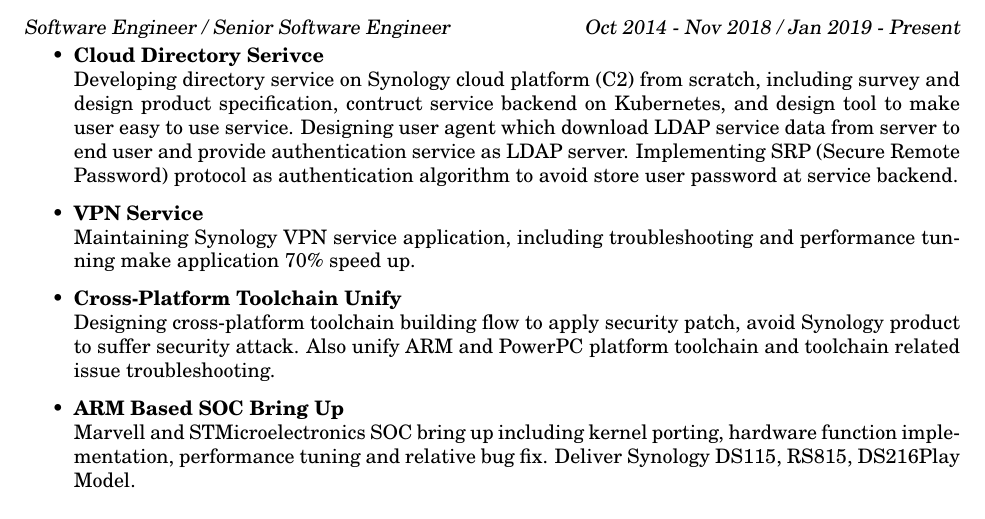
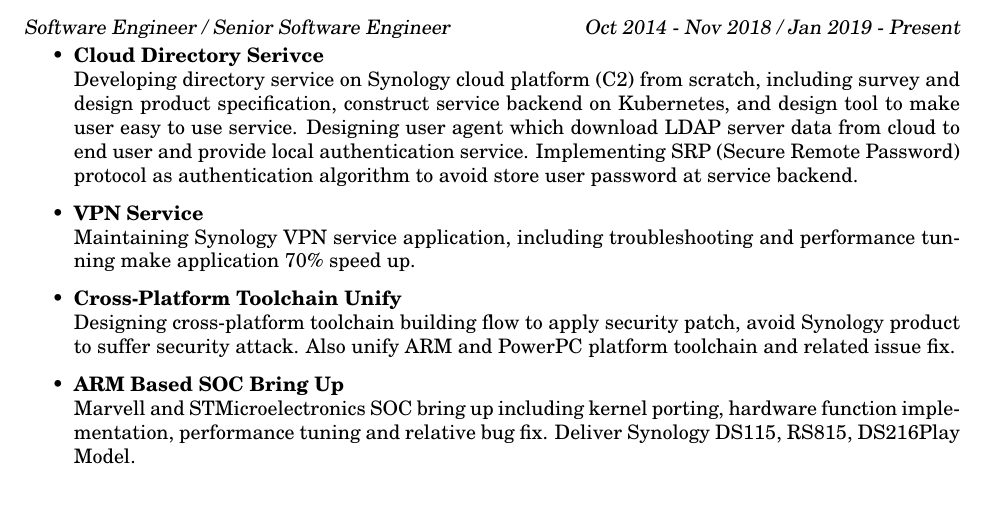
Before and after one commit to kkoala0864/Resume_latex, a LaTeX CV (Resume.tex): part of the page, cut so that both start at the same text. Compiled offline with pdfLaTeX.

Commit message:
<Resume> update content

```diff
--- a/Resume.tex
+++ b/Resume.tex
@@ -33,15 +33,15 @@
 
 \begin{itemize} \itemsep +5pt
    \item {\bf Cloud Directory Serivce}\\
-   Developing directory service on Synology cloud platform (C2) from scratch, including survey and design product specification, contruct service backend on Kubernetes, and design tool to make user easy to use service.
-   Designing user agent which download LDAP service data from server to end user and provide authentication service as LDAP server.
+   Developing directory service on Synology cloud platform (C2) from scratch, including survey and design product specification, construct service backend on Kubernetes, and design tool to make user easy to use service.
+   Designing user agent which download LDAP server data from cloud to end user and provide local authentication service.
    Implementing SRP (Secure Remote Password) protocol as authentication algorithm to avoid store user password at service backend.
 
    \item {\bf VPN Service}\\
    Maintaining Synology VPN service application, including troubleshooting and performance tunning make application 70\% speed up.
 
    \item {\bf Cross-Platform Toolchain Unify}\\
-   Designing cross-platform toolchain building flow to apply security patch, avoid Synology product to suffer security attack. Also unify ARM and PowerPC platform toolchain and toolchain related issue troubleshooting.
+   Designing cross-platform toolchain building flow to apply security patch, avoid Synology product to suffer security attack. Also unify ARM and PowerPC platform toolchain and related issue fix.
 
    \item {\bf ARM Based SOC Bring Up}\\
    Marvell and STMicroelectronics SOC bring up including kernel porting, hardware function implementation, performance tuning and relative bug fix. Deliver Synology DS115, RS815, DS216Play Model.
```
